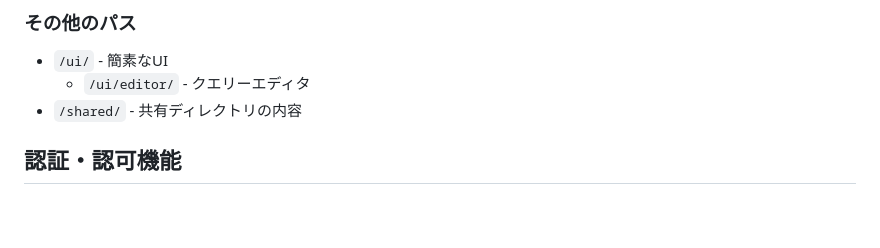
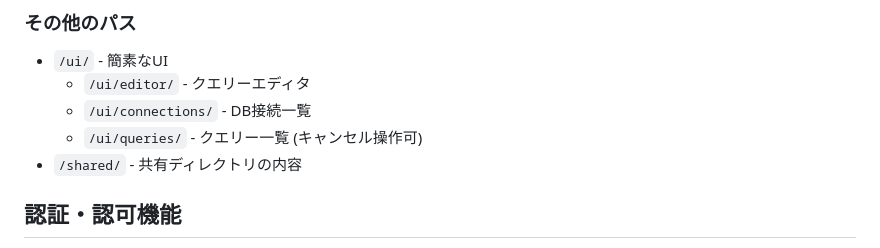
Before and after one commit to koron/duckhouse, a Markdown page: README.md, the part around the change. Rendered like a GitHub page; blank space fills up the shorter version.

Commit message:
Update document

```diff
--- a/README.md
+++ b/README.md
@@ -254,6 +254,8 @@ $ curl 'http://127.0.0.1:9998/?f=table' -d "SELECT version() as VER"
 
 -   `/ui/` - 簡素なUI
     -   `/ui/editor/` - クエリーエディタ
+    -   `/ui/connections/` - DB接続一覧
+    -   `/ui/queries/` - クエリー一覧 (キャンセル操作可)
 -   `/shared/` - 共有ディレクトリの内容
 
 ## 認証・認可機能
```
